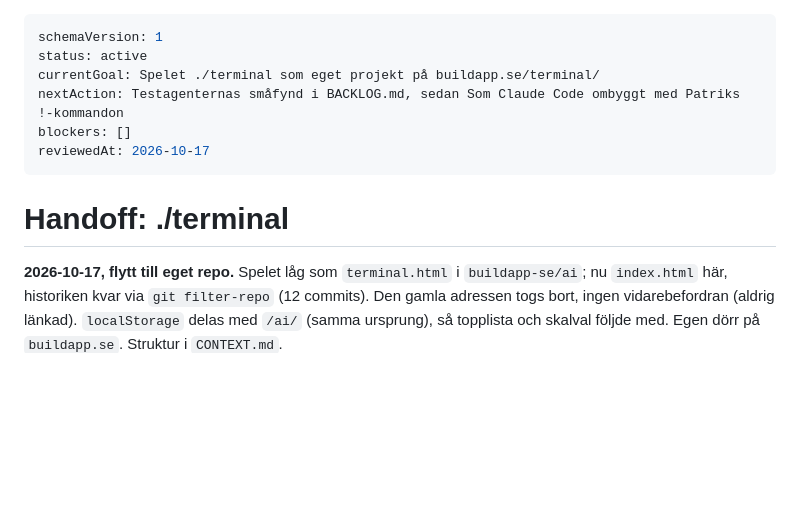
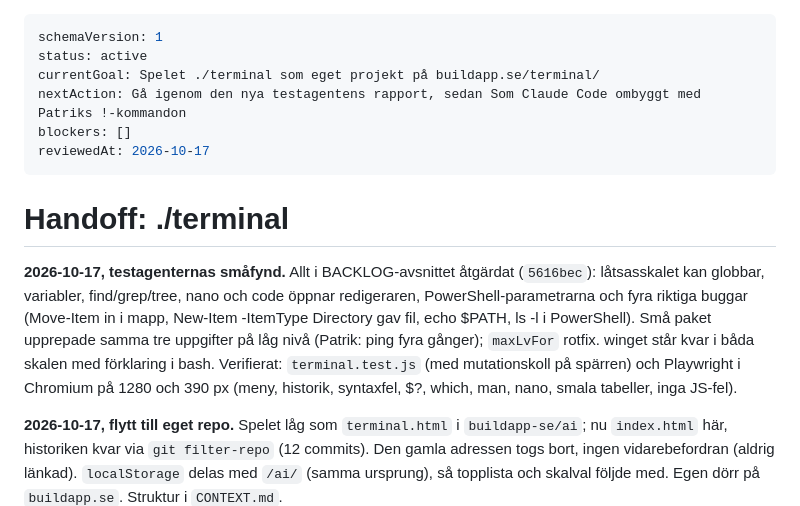
Before and after one commit to buildapp-se/terminal, a Markdown page: HANDOFF.md, the part around the change. Rendered like a GitHub page; blank space fills up the shorter version.

```diff
--- a/HANDOFF.md
+++ b/HANDOFF.md
@@ -2,12 +2,14 @@
 schemaVersion: 1
 status: active
 currentGoal: Spelet ./terminal som eget projekt på buildapp.se/terminal/
-nextAction: Testagenternas småfynd i BACKLOG.md, sedan Som Claude Code ombyggt med Patriks !-kommandon
+nextAction: Gå igenom den nya testagentens rapport, sedan Som Claude Code ombyggt med Patriks !-kommandon
 blockers: []
 reviewedAt: 2026-10-17
 ---
 
 # Handoff: ./terminal
+
+**2026-10-17, testagenternas småfynd.** Allt i BACKLOG-avsnittet åtgärdat (`5616bec`): låtsasskalet kan globbar, variabler, find/grep/tree, nano och code öppnar redigeraren, PowerShell-parametrarna och fyra riktiga buggar (Move-Item in i mapp, New-Item -ItemType Directory gav fil, echo $PATH, ls -l i PowerShell). Små paket upprepade samma tre uppgifter på låg nivå (Patrik: ping fyra gånger); `maxLvFor` rotfix. winget står kvar i båda skalen med förklaring i bash. Verifierat: `terminal.test.js` (med mutationskoll på spärren) och Playwright i Chromium på 1280 och 390 px (meny, historik, syntaxfel, $?, which, man, nano, smala tabeller, inga JS-fel).
 
 **2026-10-17, flytt till eget repo.** Spelet låg som `terminal.html` i `buildapp-se/ai`; nu `index.html` här, historiken kvar via `git filter-repo` (12 commits). Den gamla adressen togs bort, ingen vidarebefordran (aldrig länkad). `localStorage` delas med `/ai/` (samma ursprung), så topplista och skalval följde med. Egen dörr på `buildapp.se`. Struktur i `CONTEXT.md`.
 
```
Also changed, not shown: BACKLOG.md (+3 -9 lines), CONTEXT.md (+9 -0 lines).
